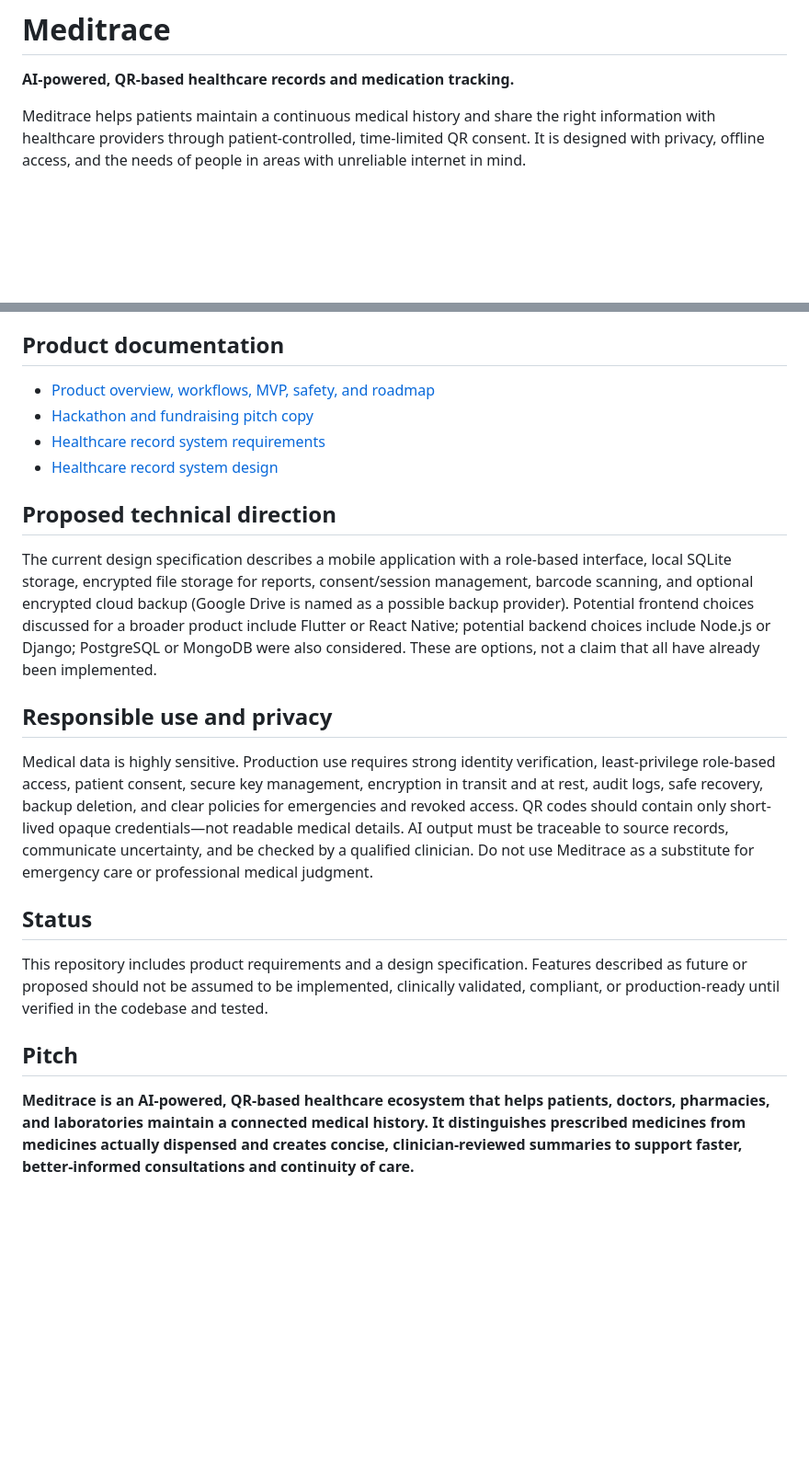
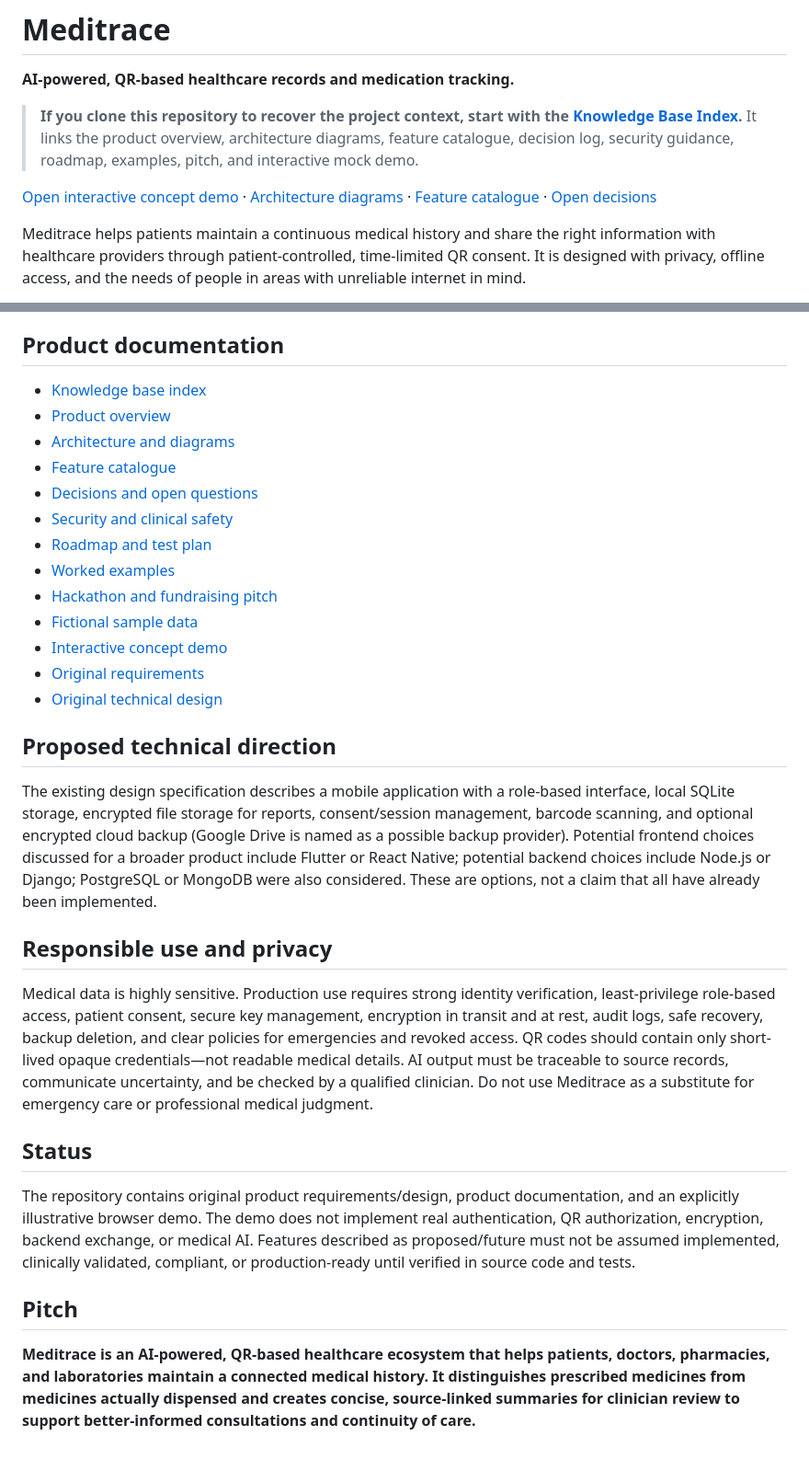
Before and after one commit to KISHAN000053/MediTrace, a Markdown page: README.md, 2 parts joined by grey strips. Shown at 92% size. Drawn GitHub-style; blank space fills up the shorter version.

Commit message:
docs: make README the entry point to project knowledge base

```diff
--- a/README.md
+++ b/README.md
@@ -1,6 +1,10 @@
 # Meditrace
 
 **AI-powered, QR-based healthcare records and medication tracking.**
+
+> **If you clone this repository to recover the project context, start with the [Knowledge Base Index](docs/README.md).** It links the product overview, architecture diagrams, feature catalogue, decision log, security guidance, roadmap, examples, pitch, and interactive mock demo.
+
+[Open interactive concept demo](demo/index.html) · [Architecture diagrams](docs/ARCHITECTURE.md) · [Feature catalogue](docs/FEATURE_CATALOG.md) · [Open decisions](docs/DECISIONS_AND_OPEN_QUESTIONS.md)
 
 Meditrace helps patients maintain a continuous medical history and share the right information with healthcare providers through patient-controlled, time-limited QR consent. It is designed with privacy, offline access, and the needs of people in areas with unreliable internet in mind.
 
@@ -41,14 +45,23 @@ Meditrace gives a patient a digital medical record and a QR-based way to grant a
 
 ## Product documentation
 
-- [Product overview, workflows, MVP, safety, and roadmap](docs/PRODUCT_OVERVIEW.md)
-- [Hackathon and fundraising pitch copy](docs/PITCH.md)
-- [Healthcare record system requirements](.kiro/specs/healthcare-record-system/requirements.md)
-- [Healthcare record system design](.kiro/specs/healthcare-record-system/design.md)
+- [Knowledge base index](docs/README.md)
+- [Product overview](docs/PRODUCT_OVERVIEW.md)
+- [Architecture and diagrams](docs/ARCHITECTURE.md)
+- [Feature catalogue](docs/FEATURE_CATALOG.md)
+- [Decisions and open questions](docs/DECISIONS_AND_OPEN_QUESTIONS.md)
+- [Security and clinical safety](docs/SECURITY_AND_SAFETY.md)
+- [Roadmap and test plan](docs/ROADMAP.md)
+- [Worked examples](docs/EXAMPLES.md)
+- [Hackathon and fundraising pitch](docs/PITCH.md)
+- [Fictional sample data](examples/sample-patient.json)
+- [Interactive concept demo](demo/index.html)
+- [Original requirements](.kiro/specs/healthcare-record-system/requirements.md)
+- [Original technical design](.kiro/specs/healthcare-record-system/design.md)
 
 ## Proposed technical direction
 
-The current design specification describes a mobile application with a role-based interface, local SQLite storage, encrypted file storage for reports, consent/session management, barcode scanning, and optional encrypted cloud backup (Google Drive is named as a possible backup provider). Potential frontend choices discussed for a broader product include Flutter or React Native; potential backend choices include Node.js or Django; PostgreSQL or MongoDB were also considered. These are options, not a claim that all have already been implemented.
+The existing design specification describes a mobile application with a role-based interface, local SQLite storage, encrypted file storage for reports, consent/session management, barcode scanning, and optional encrypted cloud backup (Google Drive is named as a possible backup provider). Potential frontend choices discussed for a broader product include Flutter or React Native; potential backend choices include Node.js or Django; PostgreSQL or MongoDB were also considered. These are options, not a claim that all have already been implemented.
 
 ## Responsible use and privacy
 
@@ -56,8 +69,8 @@ Medical data is highly sensitive. Production use requires strong identity verifi
 
 ## Status
 
-This repository includes product requirements and a design specification. Features described as future or proposed should not be assumed to be implemented, clinically validated, compliant, or production-ready until verified in the codebase and tested.
+The repository contains original product requirements/design, product documentation, and an explicitly illustrative browser demo. The demo does not implement real authentication, QR authorization, encryption, backend exchange, or medical AI. Features described as proposed/future must not be assumed implemented, clinically validated, compliant, or production-ready until verified in source code and tests.
 
 ## Pitch
 
-**Meditrace is an AI-powered, QR-based healthcare ecosystem that helps patients, doctors, pharmacies, and laboratories maintain a connected medical history. It distinguishes prescribed medicines from medicines actually dispensed and creates concise, clinician-reviewed summaries to support faster, better-informed consultations and continuity of care.**
+**Meditrace is an AI-powered, QR-based healthcare ecosystem that helps patients, doctors, pharmacies, and laboratories maintain a connected medical history. It distinguishes prescribed medicines from medicines actually dispensed and creates concise, source-linked summaries for clinician review to support better-informed consultations and continuity of care.**
```
